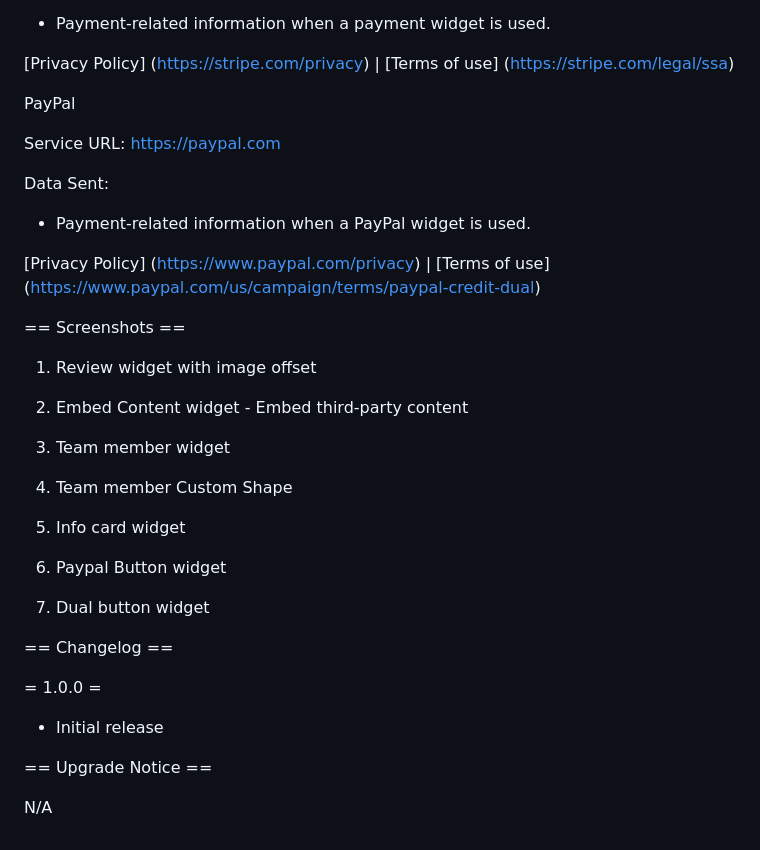
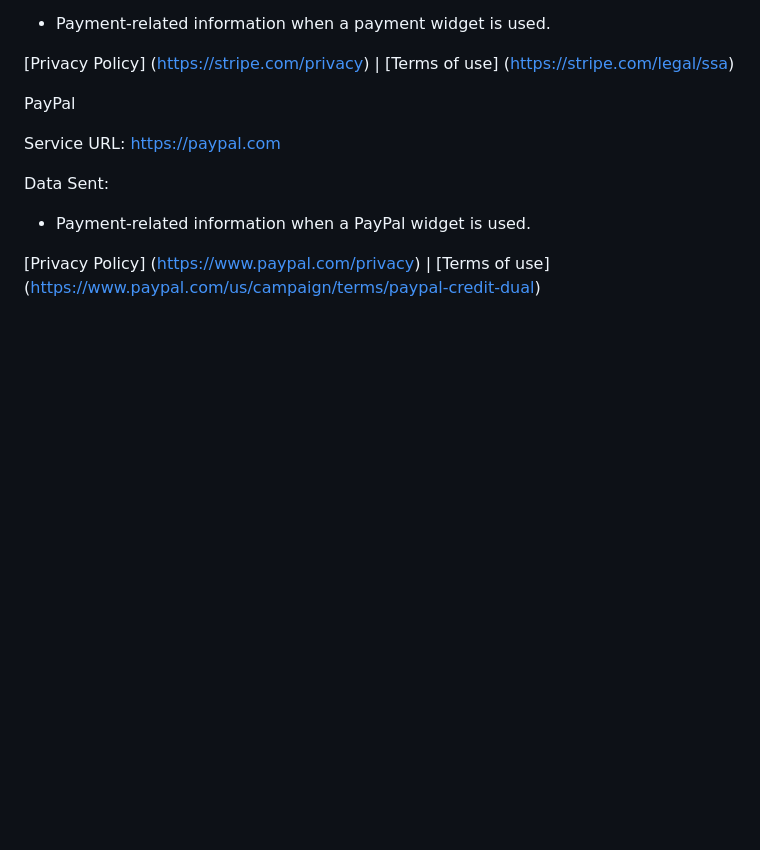
Before and after one commit to webmechanicx/banana-addons-for-elementor, a Markdown page: readme.md, the part around the change. Drawn GitHub-style; blank space fills up the shorter version.

Commit message:
update MD file

```diff
--- a/readme.md
+++ b/readme.md
@@ -179,29 +179,3 @@ Data Sent:
 - Payment-related information when a PayPal widget is used.
 
 [Privacy Policy] (https://www.paypal.com/privacy) | [Terms of use] (https://www.paypal.com/us/campaign/terms/paypal-credit-dual)
-
-== Screenshots ==
-
-1. Review widget with image offset
-
-2. Embed Content widget - Embed third-party content
-
-3. Team member widget
-
-4. Team member Custom Shape
-
-5. Info card widget
-
-6. Paypal Button widget
-
-7. Dual button widget
-
-== Changelog ==
-
-= 1.0.0 =
-
-- Initial release
-
-== Upgrade Notice ==
-
-N/A
```
